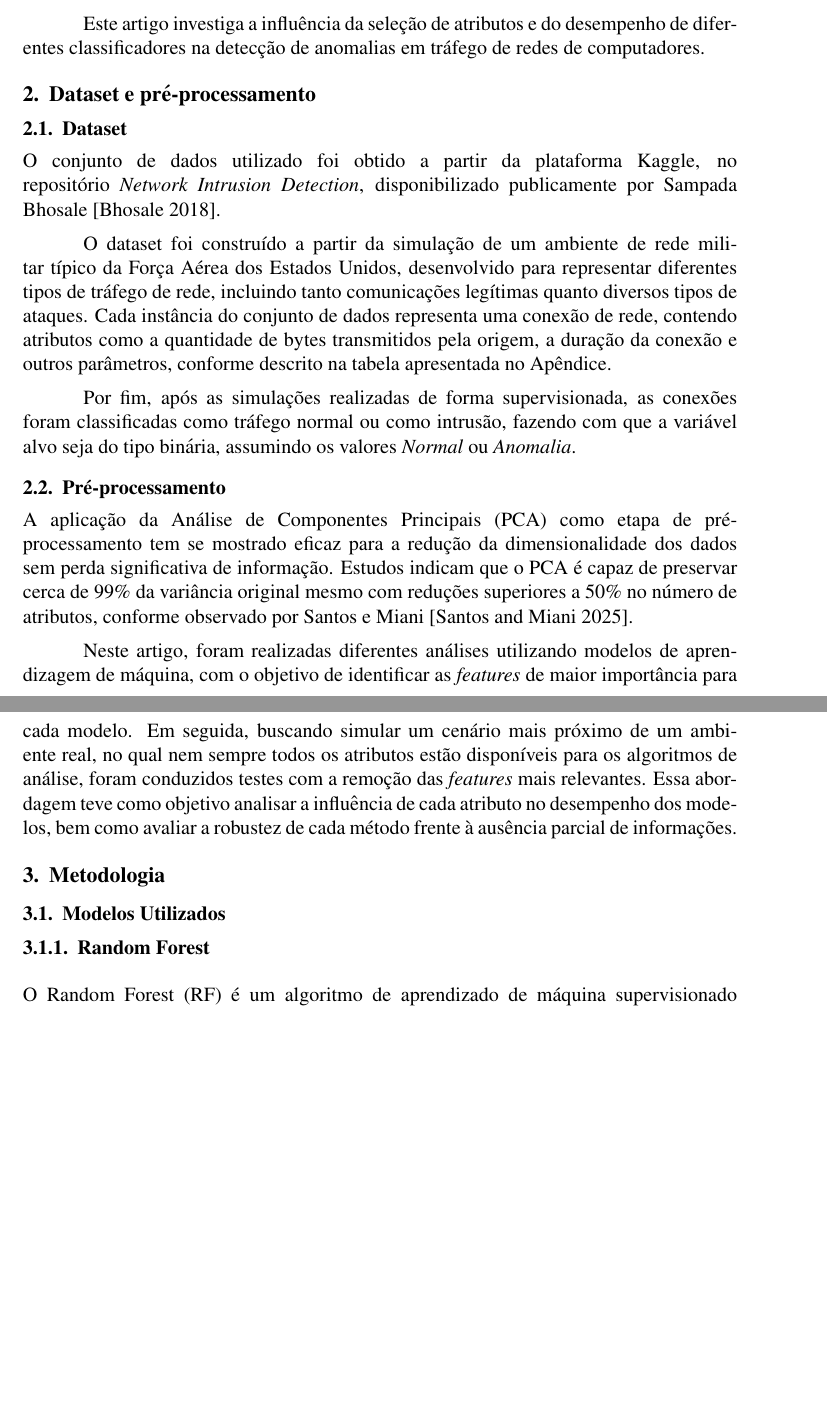
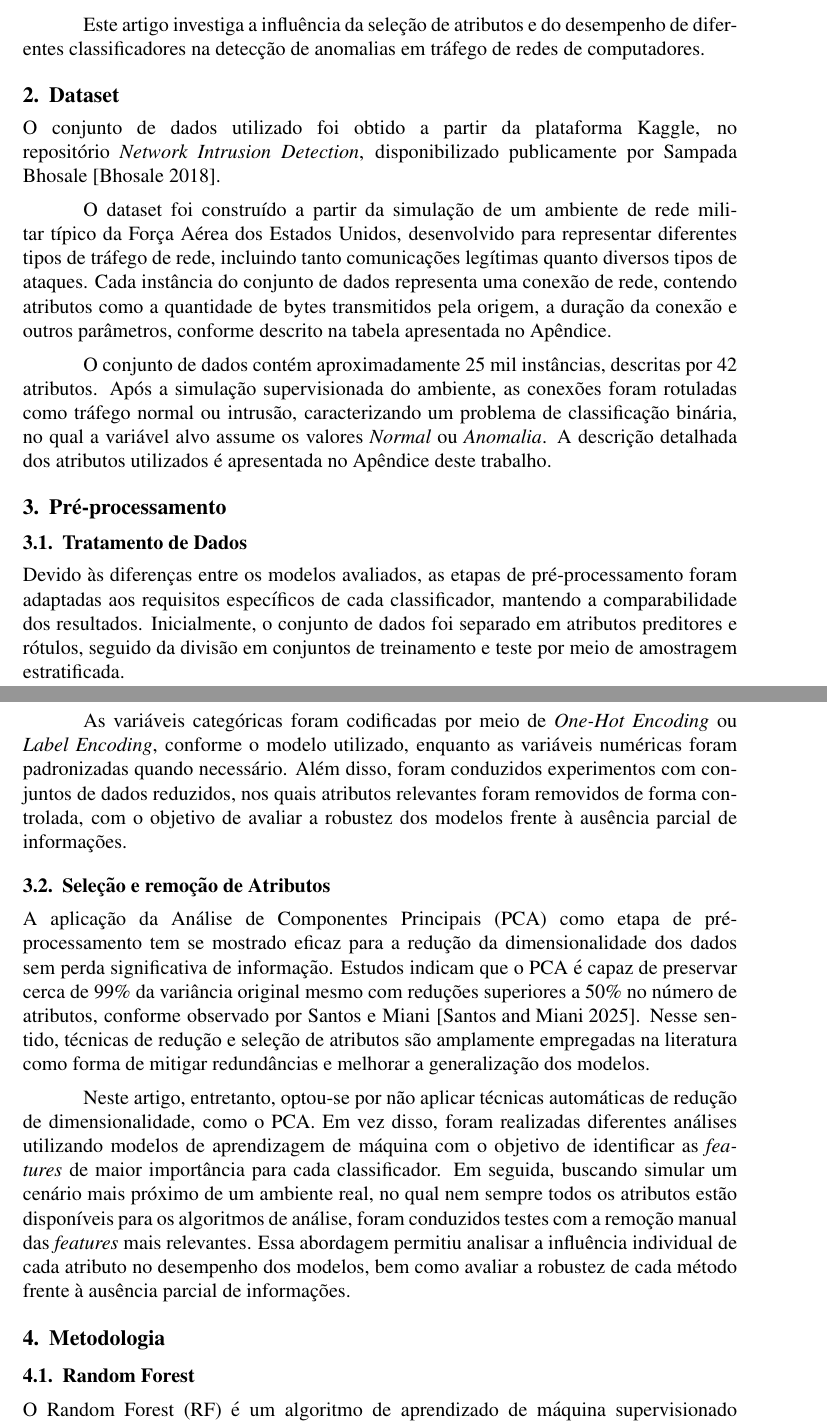
Before and after one commit to Jolusca/net-intrusion, a LaTeX paper (SBRC - template-latex/main.tex, which reads SBRC - template-latex/secoes/02-dataset.tex, SBRC - template-latex/secoes/03-metodologia.tex): two parts of pages 1 and 2 of 7, joined at a grey line, cut so that both start at the same text, the shorter picture padded with empty space. Compiled offline with pdfLaTeX.

Commit message:
descriçaõ detalhada do pre-proc e dos métodos utilizados. reorganização do artigo

```diff
--- a/SBRC - template-latex/secoes/02-dataset.tex
+++ b/SBRC - template-latex/secoes/02-dataset.tex
@@ -1,5 +1,5 @@
-\section{Dataset e pré-processamento}
-\subsection{Dataset}
+
+\section{Dataset}
 
 O conjunto de dados utilizado foi obtido a partir da plataforma Kaggle, no repositório
 \textit{Network Intrusion Detection}, disponibilizado publicamente por
@@ -12,23 +12,42 @@ Cada instância do conjunto de dados representa uma conexão de rede, contendo a
 como a quantidade de bytes transmitidos pela origem, a duração da conexão e outros
 parâmetros, conforme descrito na tabela apresentada no Apêndice.
 
-Por fim, após as simulações realizadas de forma supervisionada, as conexões foram
-classificadas como tráfego normal ou como intrusão, fazendo com que a variável alvo
-seja do tipo binária, assumindo os valores \textit{Normal} ou \textit{Anomalia}.
+O conjunto de dados contém aproximadamente 25 mil instâncias, descritas por 42
+atributos. Após a simulação supervisionada do ambiente, as conexões foram rotuladas como
+tráfego normal ou intrusão, caracterizando um problema de classificação binária, no qual
+a variável alvo assume os valores \textit{Normal} ou \textit{Anomalia}. A descrição
+detalhada dos atributos utilizados é apresentada no Apêndice deste trabalho.
+\section{Pré-processamento}
+\subsection{Tratamento de Dados}
+Devido às diferenças entre os modelos avaliados, as etapas de pré-processamento
+foram adaptadas aos requisitos específicos de cada classificador, mantendo a
+comparabilidade dos resultados. Inicialmente, o conjunto de dados foi separado
+em atributos preditores e rótulos, seguido da divisão em conjuntos de treinamento
+e teste por meio de amostragem estratificada.
 
-\subsection{Pré-processamento}
+As variáveis categóricas foram codificadas por meio de \textit{One-Hot Encoding}
+ou \textit{Label Encoding}, conforme o modelo utilizado, enquanto as variáveis
+numéricas foram padronizadas quando necessário. Além disso, foram conduzidos
+experimentos com conjuntos de dados reduzidos, nos quais atributos relevantes
+foram removidos de forma controlada, com o objetivo de avaliar a robustez dos
+modelos frente à ausência parcial de informações.
 
+
+\subsection{Seleção e remoção de Atributos}
 A aplicação da Análise de Componentes Principais (PCA) como etapa de pré-processamento
 tem se mostrado eficaz para a redução da dimensionalidade dos dados sem perda
 significativa de informação. Estudos indicam que o PCA é capaz de preservar cerca de
 99\% da variância original mesmo com reduções superiores a 50\% no número de atributos,
-conforme observado por Santos e Miani~\cite{santos_reducao_dimensao_intrusao}.
+conforme observado por Santos e Miani~\cite{santos_reducao_dimensao_intrusao}. Nesse
+sentido, técnicas de redução e seleção de atributos são amplamente empregadas na
+literatura como forma de mitigar redundâncias e melhorar a generalização dos modelos.
 
-Neste artigo, foram realizadas diferentes análises utilizando modelos de aprendizagem
-de máquina, com o objetivo de identificar as \textit{features} de maior importância
-para cada modelo. Em seguida, buscando simular um cenário mais próximo de um ambiente
-real, no qual nem sempre todos os atributos estão disponíveis para os algoritmos de
-análise, foram conduzidos testes com a remoção das \textit{features} mais relevantes.
-Essa abordagem teve como objetivo analisar a influência de cada atributo no desempenho
-dos modelos, bem como avaliar a robustez de cada método frente à ausência parcial de
-informações.
+Neste artigo, entretanto, optou-se por não aplicar técnicas automáticas de redução de
+dimensionalidade, como o PCA. Em vez disso, foram realizadas diferentes análises
+utilizando modelos de aprendizagem de máquina com o objetivo de identificar as
+\textit{features} de maior importância para cada classificador. Em seguida, buscando
+simular um cenário mais próximo de um ambiente real, no qual nem sempre todos os
+atributos estão disponíveis para os algoritmos de análise, foram conduzidos testes
+com a remoção manual das \textit{features} mais relevantes. Essa abordagem permitiu
+analisar a influência individual de cada atributo no desempenho dos modelos, bem como
+avaliar a robustez de cada método frente à ausência parcial de informações.
--- a/SBRC - template-latex/secoes/03-metodologia.tex
+++ b/SBRC - template-latex/secoes/03-metodologia.tex
@@ -1,8 +1,8 @@
 \section{Metodologia}
 
-\subsection{Modelos Utilizados}
 
-\subsubsection{Random Forest}
+
+\subsection{Random Forest}
 O Random Forest (RF) é um algoritmo de aprendizado de máquina supervisionado baseado em
 conjuntos de árvores de decisão, no qual múltiplas árvores são treinadas a partir de
 subconjuntos aleatórios dos dados e dos atributos, combinando suas previsões por meio de
```
Also changed, not shown: SBRC - template-latex/secoes/04-resultados.tex (+1 -0 lines), README.md, SBRC - template-latex/main.pdf, SBRC - template-latex/secoes/03-metodologia.tex (6 more changed lines), 3 other files.
